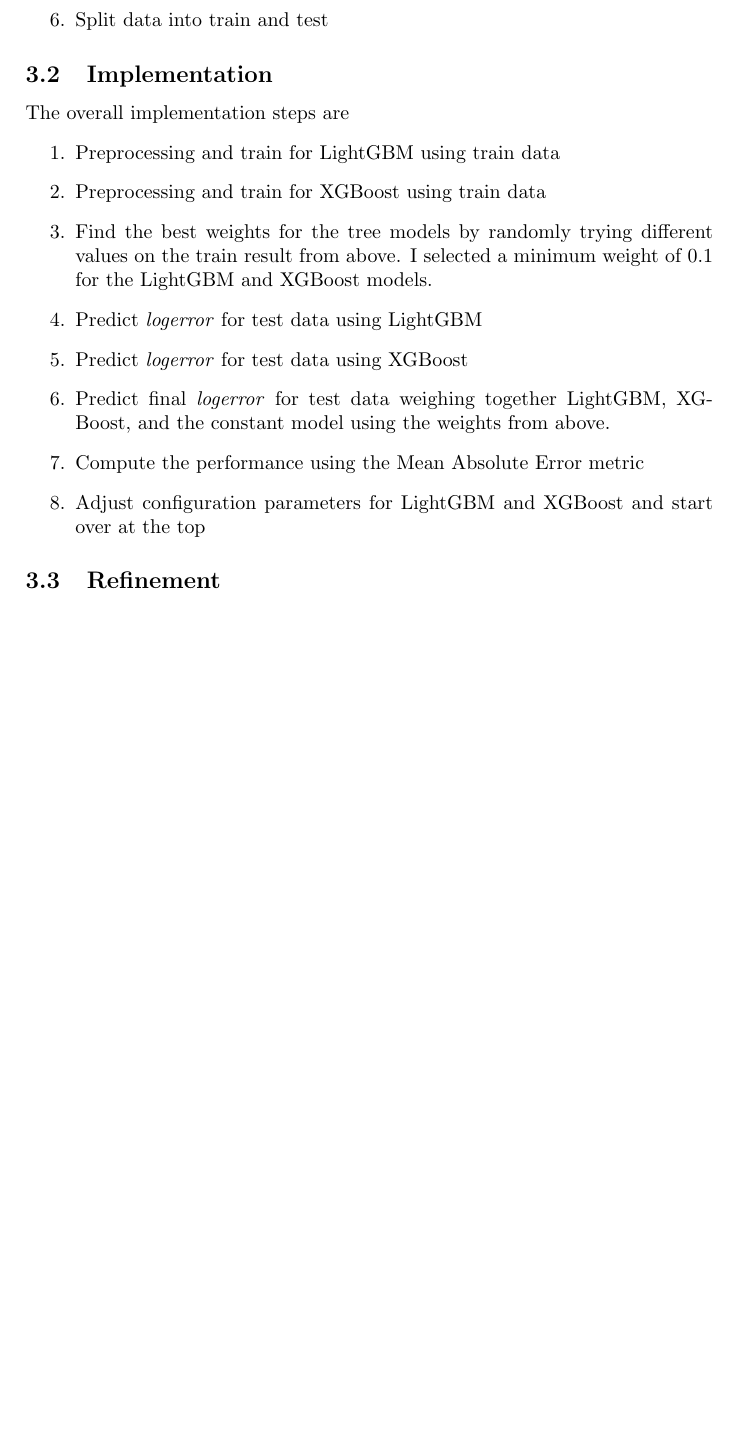
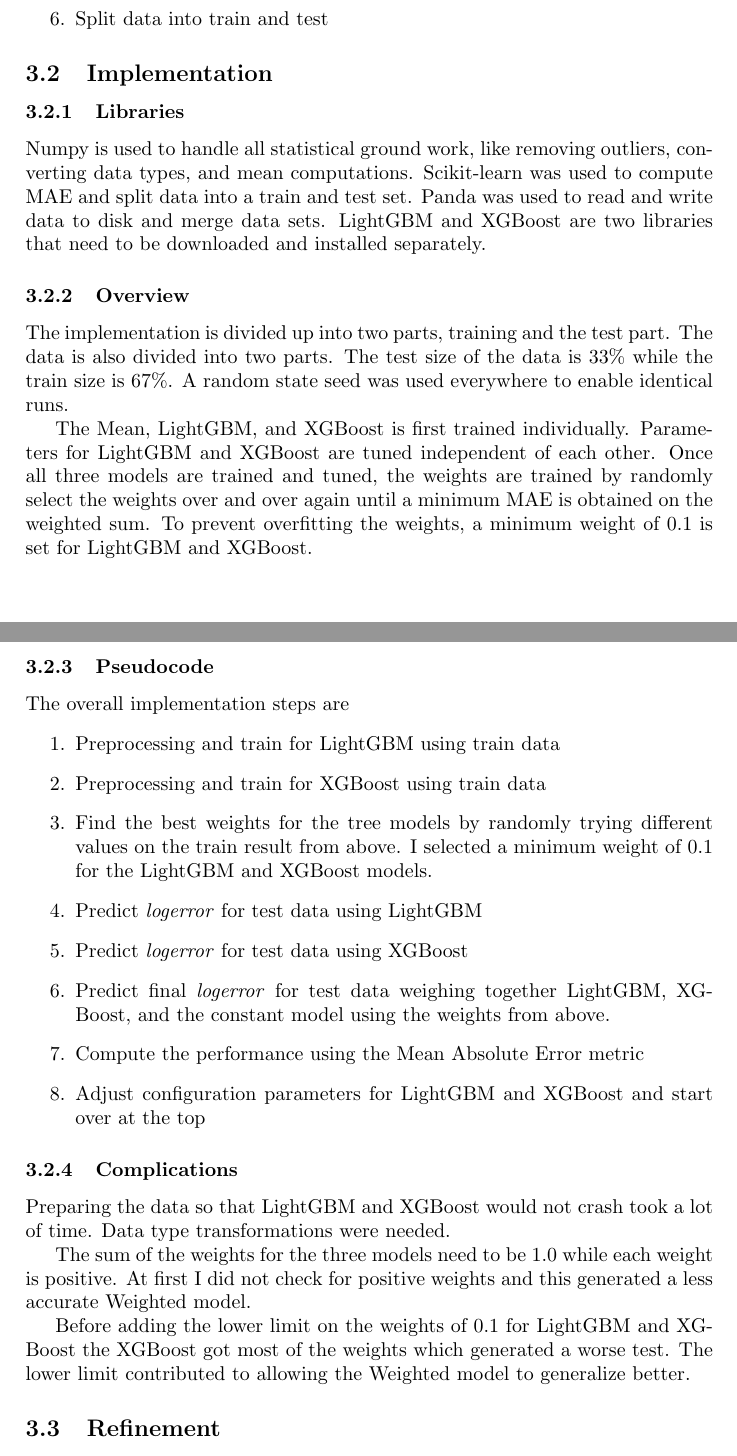
Before and after one commit to parze/machine-learning-zillow-prize, a LaTeX document (src/report/report.tex): part of page 9 of 11 before the commit and two parts of pages 9 and 10 of 12 after it, the two joined at a grey line, cut so that both start at the same text, the shorter picture padded with empty space. Compiled offline with pdfLaTeX.

Commit message:
Added more implementation details.

```diff
--- a/src/report/report.tex
+++ b/src/report/report.tex
@@ -187,6 +187,18 @@
 % The process for which metrics, algorithms, and techniques were implemented with the
 % given datasets or input data has been thoroughly documented. Complications that
 % occurred during the coding process are discussed.
+\subsubsection{Libraries}
+Numpy is used to handle all statistical ground work, like removing outliers, converting data types, and mean computations. Scikit-learn was used to compute MAE and split data into a train and test set. Panda was used to read and write data to disk and merge data sets. LightGBM and XGBoost are two libraries that need to be downloaded and installed separately.
+
+
+\subsubsection{Overview}
+The implementation is divided up into two parts, training and the test part. The data is also divided into two parts. The test size of the data is 33\% while the train size is 67\%. A random state seed was used everywhere to enable identical runs.
+
+The Mean, LightGBM, and XGBoost is first trained individually. Parameters for LightGBM and XGBoost are tuned independent of each other. Once all three models are trained and tuned, the weights are trained by randomly select the weights over and over again until a minimum MAE is obtained on the weighted sum. To prevent overfitting the weights, a minimum weight of 0.1 is set for LightGBM and XGBoost.
+
+
+\subsubsection{Pseudocode}
+
 The overall implementation steps are
 \begin{enumerate}
     \item Preprocessing and train for LightGBM using train data
@@ -198,6 +210,14 @@
     \item Compute the performance using the Mean Absolute Error metric
     \item Adjust configuration parameters for LightGBM and XGBoost and start over at the top
 \end{enumerate}
+
+
+\subsubsection{Complications}
+Preparing the data so that LightGBM and XGBoost would not crash took a lot of time. Data type transformations were needed.
+
+The sum of the weights for the three models need to be 1.0 while each weight is positive. At first I did not check for positive weights and this generated a less accurate Weighted model.
+
+Before adding the lower limit on the weights of 0.1 for LightGBM and XGBoost the XGBoost got most of the weights which generated a worse test. The lower limit contributed to allowing the Weighted model to generalize better.
 
 
 \subsection{Refinement}
```
